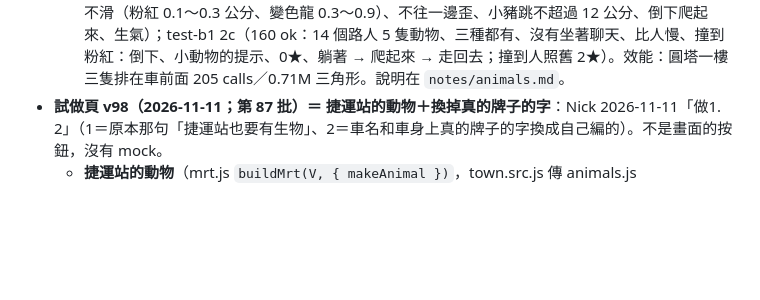
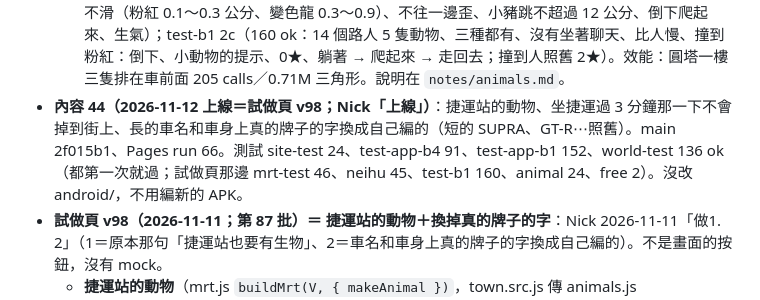
Before and after one commit to nkuo-git/beau-car-game, a Markdown page: CLAUDE.md, the part around one of its changes. GitHub-like rendering; blank space fills up the shorter version.

Commit message:
記錄：內容 44 上線的 main、Pages run
Co-Authored-By: Claude Opus 5.5 <noreply@anthropic.com>
Claude-Session: https://claude.ai/code/session_01LEz6v7TAVwpgV8AADas5SD

```diff
--- a/CLAUDE.md
+++ b/CLAUDE.md
@@ -558,6 +558,7 @@ npm ci                      # 在 repo 最上層；three 0.186.1（遊戲、測
   - 路人（npc.js `makeAnimal`／`animalShare`；town.src.js `NPC_ANIMALS = 0.5`）：約一半是動物。坐椅子、聊天、從被壓扁的車跑出來、從房子走出來、走進你打開的那間房子的，都是人。動物走得慢一點（0.68～0.94 m/s；逃跑是人的 0.62 倍）。
   - **撞到不會被抓**：車子撞到還是會倒下去再爬起來，跳「撞到小動物了！牠會自己爬起來」（慢的時候「小心，有小動物！」），**沒有星星**（police-ai.js `crime` 看到 `pos.animal` 不算）；揍、槍都打不到動物（跟小孩一樣）。
   - 測試：animal-test.mjs（新的，Node 一秒 24 ok：大小、變色龍最大、小豬粉紅一樣大、腳踩地不滑（粉紅 0.1～0.3 公分、變色龍 0.3～0.9）、不往一邊歪、小豬跳不超過 12 公分、倒下爬起來、生氣）；test-b1 2c（160 ok：14 個路人 5 隻動物、三種都有、沒有坐著聊天、比人慢、撞到粉紅：倒下、小動物的提示、0★、躺著 → 爬起來 → 走回去；撞到人照舊 2★）。效能：圓塔一樓三隻排在車前面 205 calls／0.71M 三角形。說明在 `notes/animals.md`。
+- **內容 44（2026-11-12 上線＝試做頁 v98；Nick「上線」）**：捷運站的動物、坐捷運過 3 分鐘那一下不會掉到街上、長的車名和車身上真的牌子的字換成自己編的（短的 SUPRA、GT-R⋯照舊）。main 2f015b1、Pages run 66。測試 site-test 24、test-app-b4 91、test-app-b1 152、world-test 136 ok（都第一次就過；試做頁那邊 mrt-test 46、neihu 45、test-b1 160、animal 24、free 2）。沒改 android/，不用編新的 APK。
 - **試做頁 v98（2026-11-11；第 87 批）＝ 捷運站的動物＋換掉真的牌子的字**：Nick 2026-11-11「做1. 2」（1＝原本那句「捷運站也要有生物」、2＝車名和車身上真的牌子的字換成自己編的）。不是畫面的按鈕，沒有 mock。
   - **捷運站的動物**（mrt.js `buildMrt(V, { makeAnimal })`，town.src.js 傳 animals.js `buildAnimal`；走近站 400 公尺才做）：每站大廳 4 隻（閘門外、裡各 2）、月台每邊 3 隻；0.25 公尺的格子找路（牆、閘門、樓梯口、軌道不能走）、你擋在前面就停下來等、走路的人撞得到牠們（`M.movers` 的圓）；有的走去車門旁邊排隊；車來了、門開了：車上的下車、排隊的上車（其他的 55%，月台上至少留 1 隻；沒有人上就離車門最近的那隻上），站在車廂裡跟著車走，到下一站走出來；從隧道開出來的車也帶 1～2 隻在第一站下車；坐進隧道的就不見了。90 公尺外藏起來；一隻 2 個 draw call。
   - **修好坐捷運掉到街上**（第 82 批 Nick「開到一半我就突然跑到地面」那時找不到原因）：列車的 key 用的是繞圈的時間（180 秒一圈）算的，過 180 秒那一下每台車的 key 都換掉 → 坐在車上被當成「列車開進隧道了」、人留在原地掉下去（坐一趟約 46 秒，大約 4 次有 1 次碰到）。現在 key 加上繞了幾圈（`lap`），不會換。
```
Also changed, not shown: other parts of CLAUDE.md (+2 -2 lines).
